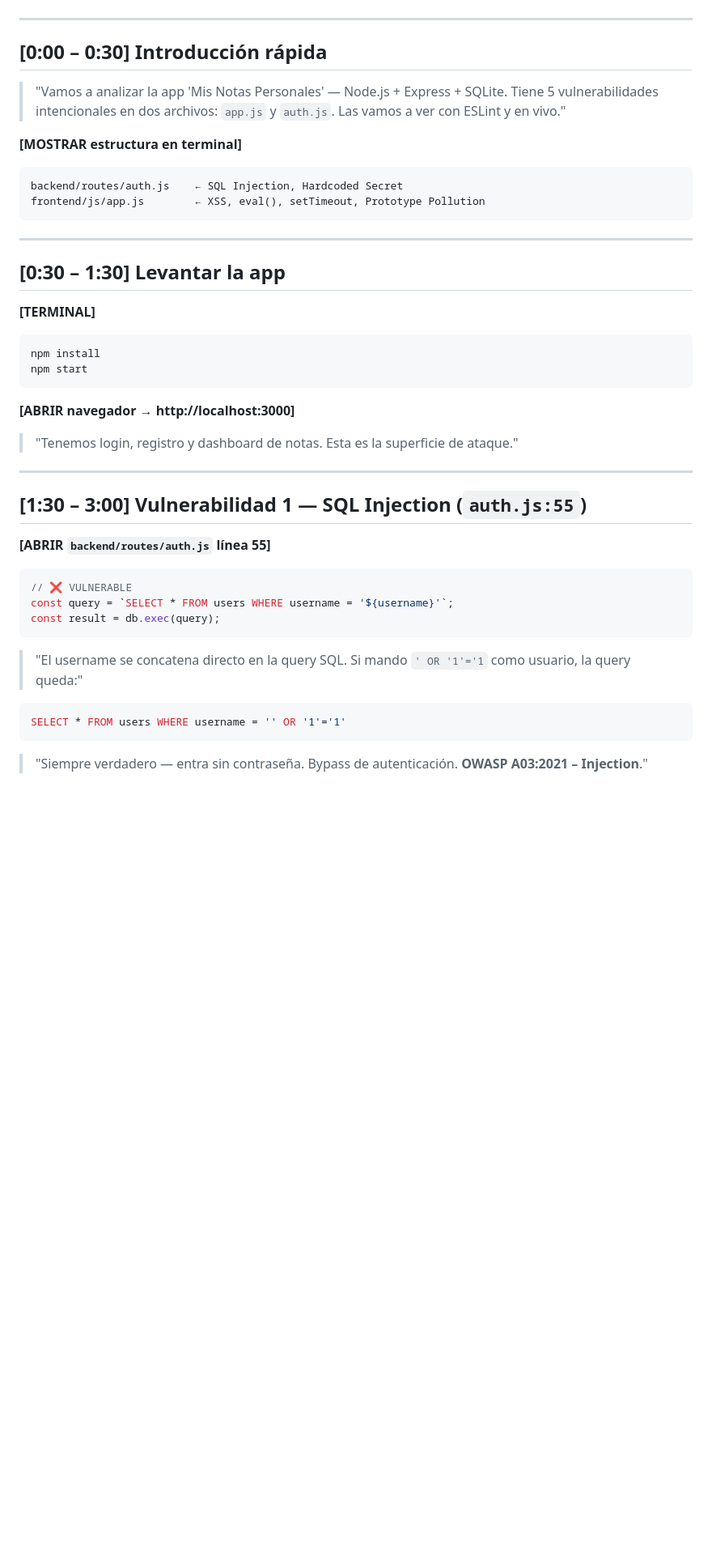
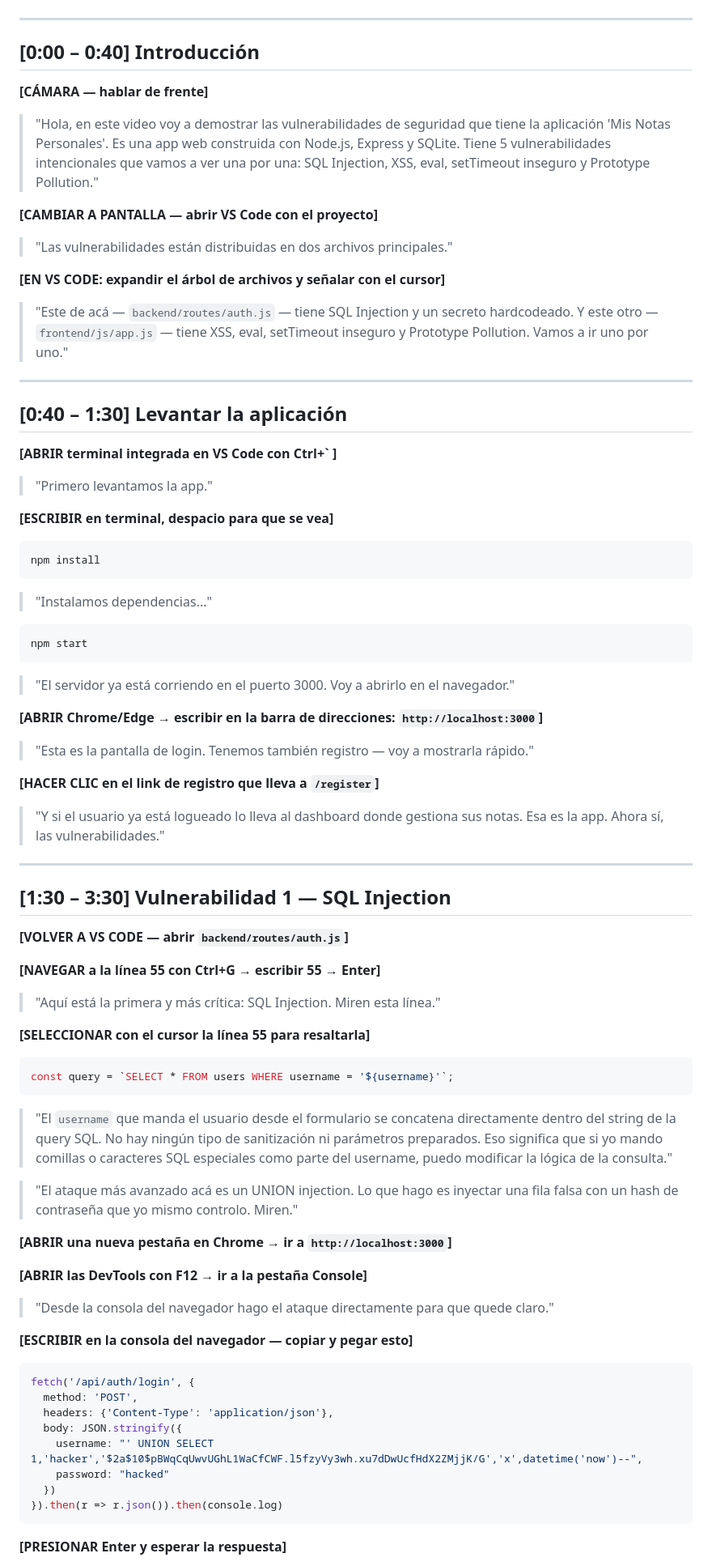
Before and after one commit to CesarGarcia08/parcial_ssf, a Markdown page: recursos/GUION_VIDEO.md, the part around one of its changes. Shown at 81% size. Rendered like a GitHub page; blank space fills up the shorter version.

````diff
--- a/recursos/GUION_VIDEO.md
+++ b/recursos/GUION_VIDEO.md
@@ -8,49 +8,88 @@
 
 ---
 
-## [0:00 – 0:30] Introducción rápida
+## [0:00 – 0:40] Introducción
 
-> "Vamos a analizar la app 'Mis Notas Personales' — Node.js + Express + SQLite. Tiene 5 vulnerabilidades intencionales en dos archivos: `app.js` y `auth.js`. Las vamos a ver con ESLint y en vivo."
+**[CÁMARA — hablar de frente]**
 
-**[MOSTRAR estructura en terminal]**
+> "Hola, en este video voy a demostrar las vulnerabilidades de seguridad que tiene la aplicación 'Mis Notas Personales'. Es una app web construida con Node.js, Express y SQLite. Tiene 5 vulnerabilidades intencionales que vamos a ver una por una: SQL Injection, XSS, eval, setTimeout inseguro y Prototype Pollution."
 
-```
-backend/routes/auth.js    ← SQL Injection, Hardcoded Secret
-frontend/js/app.js        ← XSS, eval(), setTimeout, Prototype Pollution
-```
+**[CAMBIAR A PANTALLA — abrir VS Code con el proyecto]**
+
+> "Las vulnerabilidades están distribuidas en dos archivos principales."
+
+**[EN VS CODE: expandir el árbol de archivos y señalar con el cursor]**
+
+> "Este de acá — `backend/routes/auth.js` — tiene SQL Injection y un secreto hardcodeado. Y este otro — `frontend/js/app.js` — tiene XSS, eval, setTimeout inseguro y Prototype Pollution. Vamos a ir uno por uno."
 
 ---
 
-## [0:30 – 1:30] Levantar la app
+## [0:40 – 1:30] Levantar la aplicación
 
-**[TERMINAL]**
+**[ABRIR terminal integrada en VS Code con Ctrl+` ]**
+
+> "Primero levantamos la app."
+
+**[ESCRIBIR en terminal, despacio para que se vea]**
 
 ```powershell
 npm install
+```
+
+> "Instalamos dependencias..."
+
+```powershell
 npm start
 ```
 
-**[ABRIR navegador → http://localhost:3000]**
+> "El servidor ya está corriendo en el puerto 3000. Voy a abrirlo en el navegador."
 
-> "Tenemos login, registro y dashboard de notas. Esta es la superficie de ataque."
+**[ABRIR Chrome/Edge → escribir en la barra de direcciones: `http://localhost:3000`]**
+
+> "Esta es la pantalla de login. Tenemos también registro — voy a mostrarla rápido."
+
+**[HACER CLIC en el link de registro que lleva a `/register`]**
+
+> "Y si el usuario ya está logueado lo lleva al dashboard donde gestiona sus notas. Esa es la app. Ahora sí, las vulnerabilidades."
 
 ---
 
-## [1:30 – 3:00] Vulnerabilidad 1 — SQL Injection (`auth.js:55`)
+## [1:30 – 3:30] Vulnerabilidad 1 — SQL Injection
 
-**[ABRIR `backend/routes/auth.js` línea 55]**
+**[VOLVER A VS CODE — abrir `backend/routes/auth.js`]**
+
+**[NAVEGAR a la línea 55 con Ctrl+G → escribir 55 → Enter]**
+
+> "Aquí está la primera y más crítica: SQL Injection. Miren esta línea."
+
+**[SELECCIONAR con el cursor la línea 55 para resaltarla]**
 
 ```javascript
-// ❌ VULNERABLE
 const query = `SELECT * FROM users WHERE username = '${username}'`;
-const result = db.exec(query);
 ```
 
-> "El username se concatena directo en la query SQL. Si mando `' OR '1'='1` como usuario, la query queda:"
+> "El `username` que manda el usuario desde el formulario se concatena directamente dentro del string de la query SQL. No hay ningún tipo de sanitización ni parámetros preparados. Eso significa que si yo mando comillas o caracteres SQL especiales como parte del username, puedo modificar la lógica de la consulta."
 
-```sql
-SELECT * FROM users WHERE username = '' OR '1'='1'
+> "El ataque más avanzado acá es un UNION injection. Lo que hago es inyectar una fila falsa con un hash de contraseña que yo mismo controlo. Miren."
+
+**[ABRIR una nueva pestaña en Chrome → ir a `http://localhost:3000`]**
+
+**[ABRIR las DevTools con F12 → ir a la pestaña Console]**
+
+> "Desde la consola del navegador hago el ataque directamente para que quede claro."
+
+**[ESCRIBIR en la consola del navegador — copiar y pegar esto]**
+
+```javascript
+fetch('/api/auth/login', {
+  method: 'POST',
+  headers: {'Content-Type': 'application/json'},
+  body: JSON.stringify({
+    username: "' UNION SELECT 1,'hacker','$2a$10$pBWqCqUwvUGhL1WaCfCWF.l5fzyVy3wh.xu7dDwUcfHdX2ZMjjK/G','x',datetime('now')--",
+    password: "hacked"
+  })
+}).then(r => r.json()).then(console.log)
 ```
 
-> "Siempre verdadero — entra sin contraseña. Bypass de autenticación. **OWASP A03:2021 – Injection**."
+**[PRESIONAR Enter y esperar la respuesta]**
 
````
Also changed, not shown: other parts of recursos/GUION_VIDEO.md (+86 -57 lines).
